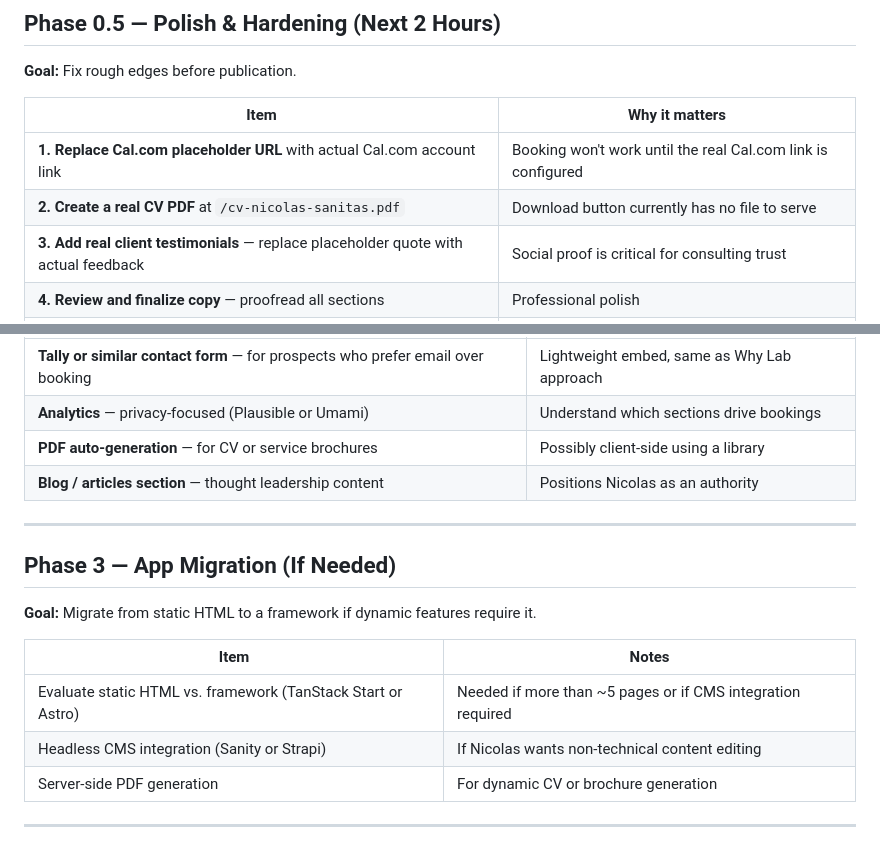
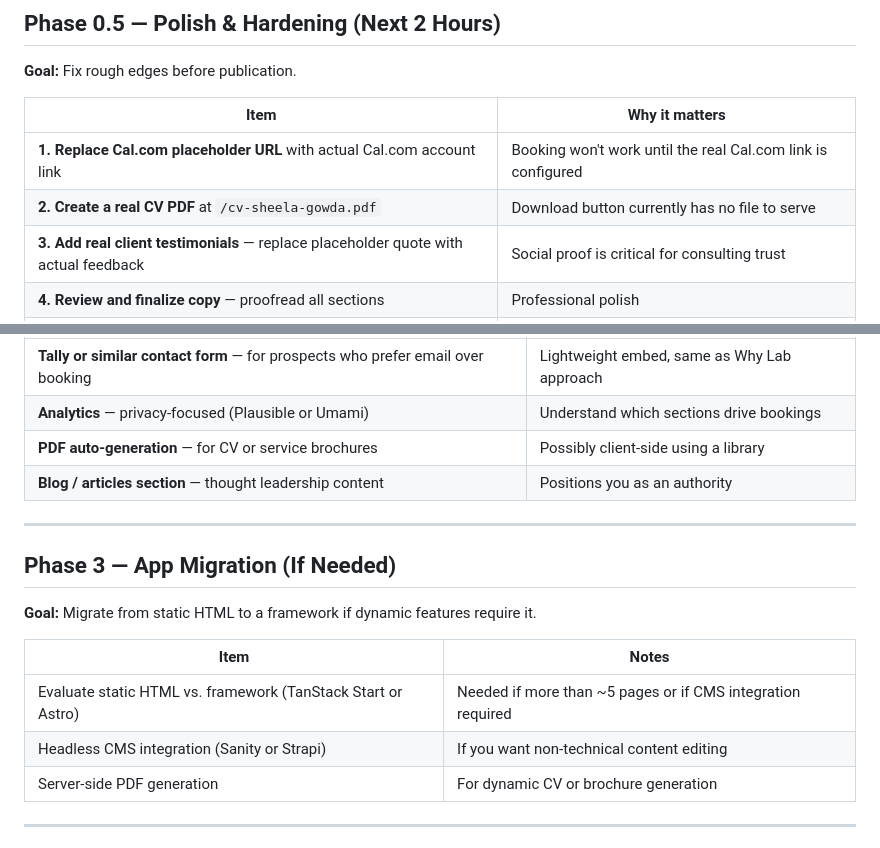
Before and after one commit to sheelagsh-cell/CareerCraft, a Markdown page: roadmap.md, 2 parts joined by grey strips. GitHub-like rendering.

Commit message:
Fix remaining Nicolas references in prd.md and roadmap.md

```diff
--- a/roadmap.md
+++ b/roadmap.md
@@ -31,7 +31,7 @@
 | Item | Why it matters |
 |------|---------------|
 | **1. Replace Cal.com placeholder URL** with actual Cal.com account link | Booking won't work until the real Cal.com link is configured |
-| **2. Create a real CV PDF** at `/cv-nicolas-sanitas.pdf` | Download button currently has no file to serve |
+| **2. Create a real CV PDF** at `/cv-sheela-gowda.pdf` | Download button currently has no file to serve |
 | **3. Add real client testimonials** — replace placeholder quote with actual feedback | Social proof is critical for consulting trust |
 | **4. Review and finalize copy** — proofread all sections | Professional polish |
 | **5. Add favicon** — replace the SVG emoji with a real icon | Browser tab branding |
@@ -60,7 +60,7 @@
 | **Tally or similar contact form** — for prospects who prefer email over booking | Lightweight embed, same as Why Lab approach |
 | **Analytics** — privacy-focused (Plausible or Umami) | Understand which sections drive bookings |
 | **PDF auto-generation** — for CV or service brochures | Possibly client-side using a library |
-| **Blog / articles section** — thought leadership content | Positions Nicolas as an authority |
+| **Blog / articles section** — thought leadership content | Positions you as an authority |
 
 ---
 
@@ -71,7 +71,7 @@
 | Item | Notes |
 |------|-------|
 | Evaluate static HTML vs. framework (TanStack Start or Astro) | Needed if more than ~5 pages or if CMS integration required |
-| Headless CMS integration (Sanity or Strapi) | If Nicolas wants non-technical content editing |
+| Headless CMS integration (Sanity or Strapi) | If you want non-technical content editing |
 | Server-side PDF generation | For dynamic CV or brochure generation |
 
 ---
```
Also changed, not shown: prd.md (+1 -1 lines).
